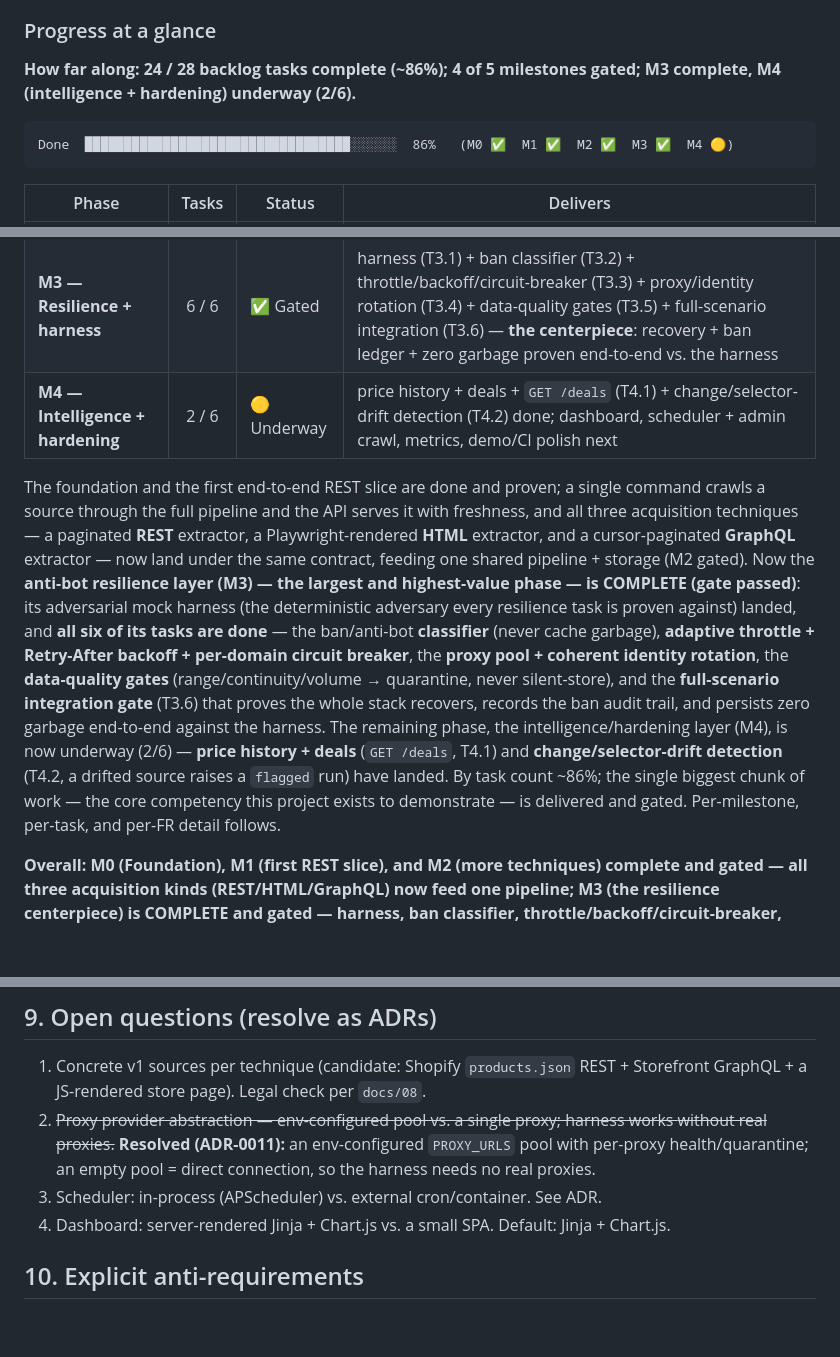
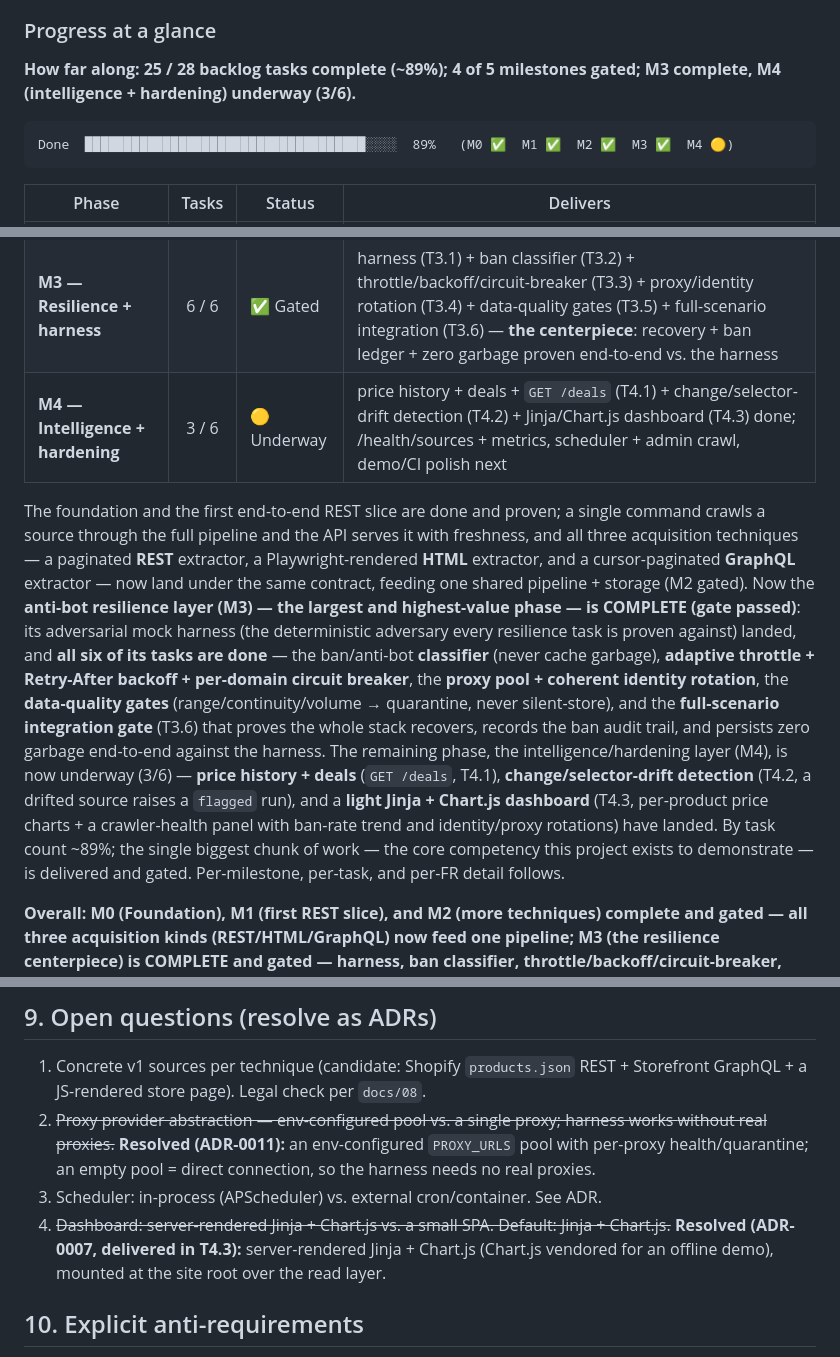
Before and after one commit to WassimBannout/acquire-intel, a Markdown page: docs/01-prd.md, 3 parts joined by grey strips. Rendered like a GitHub page; blank space fills up the shorter version.

Commit message:
docs: PRD status → T4.3 dashboard done (M4 3/6, FR-14 ✅, Q4 resolved)
Sync the PRD implementation-status snapshot with T4.3: 25/28 tasks (~89%),
M4 at 3/6, FR-14 (dashboard) ✅, FR-10 note updated (health now surfaced on the
dashboard panel), and open question #4 (Jinja vs SPA) marked resolved.

````diff
--- a/docs/01-prd.md
+++ b/docs/01-prd.md
@@ -132,10 +132,10 @@ section of `CLAUDE.md`; those are the source of truth for task-level state.*
 
 ### Progress at a glance
 
-**How far along: 24 / 28 backlog tasks complete (~86%); 4 of 5 milestones gated; M3 complete, M4 (intelligence + hardening) underway (2/6).**
+**How far along: 25 / 28 backlog tasks complete (~89%); 4 of 5 milestones gated; M3 complete, M4 (intelligence + hardening) underway (3/6).**
 
 ```
-Done  ██████████████████████████████████░░░░░░  86%   (M0 ✅  M1 ✅  M2 ✅  M3 ✅  M4 🟡)
+Done  ████████████████████████████████████░░░░  89%   (M0 ✅  M1 ✅  M2 ✅  M3 ✅  M4 🟡)
 ```
 
 | Phase | Tasks | Status | Delivers |
@@ -144,7 +144,7 @@ Done  ████████████████████████
 | **M1 — First REST slice** | 7 / 7 | ✅ Gated | one command: crawl → validate → normalize → dedup → persist → serve, with freshness |
 | **M2 — More techniques** | 3 / 3 | ✅ Gated | all three kinds (REST/HTML/GraphQL) feed the identical pipeline + storage → canonical products |
 | **M3 — Resilience + harness** | 6 / 6 | ✅ Gated | harness (T3.1) + ban classifier (T3.2) + throttle/backoff/circuit-breaker (T3.3) + proxy/identity rotation (T3.4) + data-quality gates (T3.5) + full-scenario integration (T3.6) — **the centerpiece**: recovery + ban ledger + zero garbage proven end-to-end vs. the harness |
-| **M4 — Intelligence + hardening** | 2 / 6 | 🟡 Underway | price history + deals + `GET /deals` (T4.1) + change/selector-drift detection (T4.2) done; dashboard, scheduler + admin crawl, metrics, demo/CI polish next |
+| **M4 — Intelligence + hardening** | 3 / 6 | 🟡 Underway | price history + deals + `GET /deals` (T4.1) + change/selector-drift detection (T4.2) + Jinja/Chart.js dashboard (T4.3) done; /health/sources + metrics, scheduler + admin crawl, demo/CI polish next |
 
 The foundation and the first end-to-end REST slice are done and proven; a single command crawls a
 source through the full pipeline and the API serves it with freshness, and all three acquisition
@@ -158,10 +158,12 @@ per-domain circuit breaker**, the **proxy pool + coherent identity rotation**, t
 gates** (range/continuity/volume → quarantine, never silent-store), and the **full-scenario
 integration gate** (T3.6) that proves the whole stack recovers, records the ban audit trail, and
 persists zero garbage end-to-end against the harness. The remaining phase, the intelligence/hardening
-layer (M4), is now underway (2/6) — **price history + deals** (`GET /deals`, T4.1) and
-**change/selector-drift detection** (T4.2, a drifted source raises a `flagged` run) have landed. By
-task count ~86%; the single biggest chunk of work — the core competency this project
-exists to demonstrate — is delivered and gated. Per-milestone, per-task, and per-FR detail follows.
+layer (M4), is now underway (3/6) — **price history + deals** (`GET /deals`, T4.1),
+**change/selector-drift detection** (T4.2, a drifted source raises a `flagged` run), and a
+**light Jinja + Chart.js dashboard** (T4.3, per-product price charts + a crawler-health panel with
+ban-rate trend and identity/proxy rotations) have landed. By task count ~89%; the single biggest
+chunk of work — the core competency this project exists to demonstrate — is delivered and gated.
+Per-milestone, per-task, and per-FR detail follows.
 
 **Overall: M0 (Foundation), M1 (first REST slice), and M2 (more techniques) complete and gated —
 all three acquisition kinds (REST/HTML/GraphQL) now feed one pipeline; M3 (the resilience
@@ -300,7 +302,9 @@ yet delivered end-to-end) ·
    per-proxy health/quarantine; an empty pool = direct connection, so the harness needs no real
    proxies.
 3. Scheduler: in-process (APScheduler) vs. external cron/container. See ADR.
-4. Dashboard: server-rendered Jinja + Chart.js vs. a small SPA. Default: Jinja + Chart.js.
+4. ~~Dashboard: server-rendered Jinja + Chart.js vs. a small SPA. Default: Jinja + Chart.js.~~
+   **Resolved (ADR-0007, delivered in T4.3):** server-rendered Jinja + Chart.js (Chart.js
+   vendored for an offline demo), mounted at the site root over the read layer.
 
 ## 10. Explicit anti-requirements
 - **Never** persist a response that failed validation or a data-quality gate.
````
Also changed, not shown: other parts of docs/01-prd.md (+5 -5 lines).
